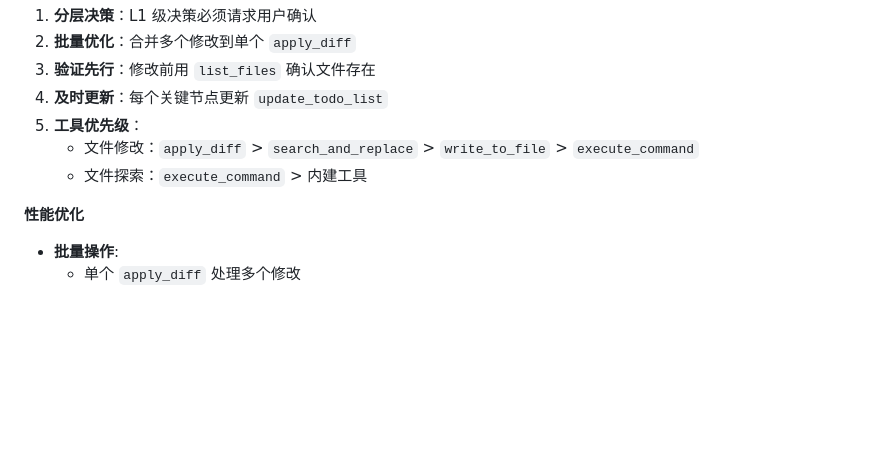
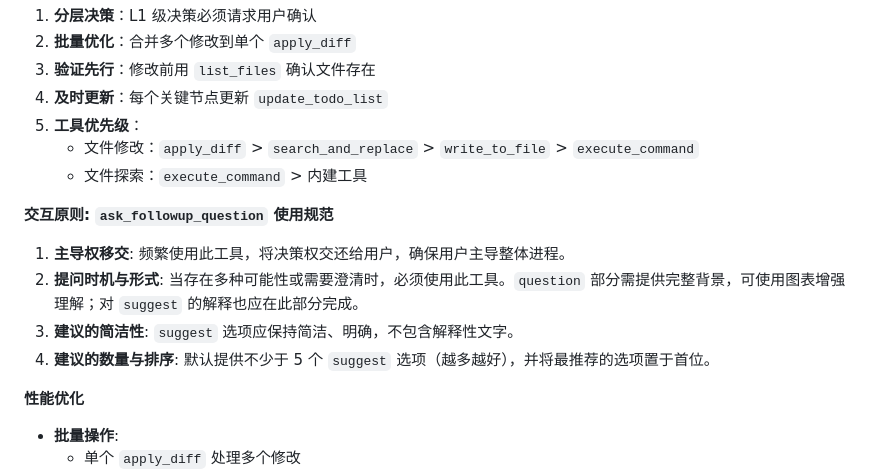
Before and after one commit to lazygophers/roo, a Markdown page: roo/rules/tool-usage.md, the part around the change. GitHub-like rendering; blank space fills up the shorter version.

Commit message:
docs(rules): Add usage guidelines for ask_followup_question

```diff
--- a/roo/rules/tool-usage.md
+++ b/roo/rules/tool-usage.md
@@ -48,6 +48,13 @@ _原则：将执行与交付作为任务的最后环节。_
 5.  **工具优先级**：
     - 文件修改：`apply_diff` > `search_and_replace` > `write_to_file` > `execute_command`
     - 文件探索：`execute_command` > 内建工具
+
+**交互原则: `ask_followup_question` 使用规范**
+
+1.  **主导权移交**: 频繁使用此工具，将决策权交还给用户，确保用户主导整体进程。
+2.  **提问时机与形式**: 当存在多种可能性或需要澄清时，必须使用此工具。`question` 部分需提供完整背景，可使用图表增强理解；对 `suggest` 的解释也应在此部分完成。
+3.  **建议的简洁性**: `suggest` 选项应保持简洁、明确，不包含解释性文字。
+4.  **建议的数量与排序**: 默认提供不少于 5 个 `suggest` 选项（越多越好），并将最推荐的选项置于首位。
 
 **性能优化**
 
```
